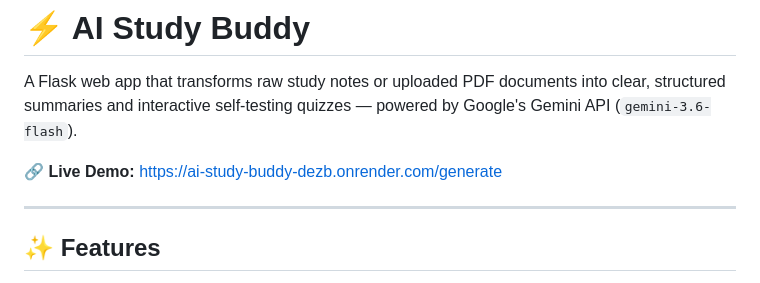
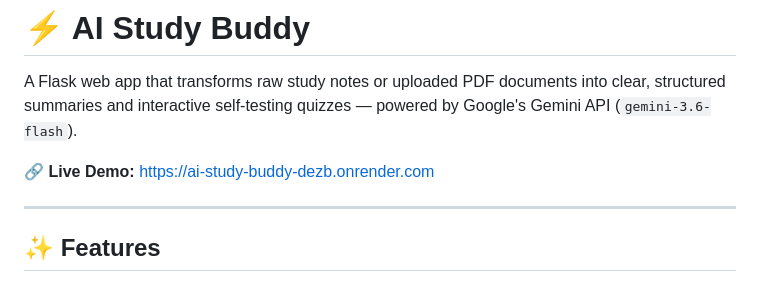
Before and after one commit to swagath20/Ai-study-buddy, a Markdown page: README.md, the part around the change. Drawn GitHub-style.

Commit message:
Fix live demo link in README
Updated live demo link in README to the main page.

```diff
--- a/README.md
+++ b/README.md
@@ -2,7 +2,7 @@
 
 A Flask web app that transforms raw study notes or uploaded PDF documents into clear, structured summaries and interactive self-testing quizzes — powered by Google's Gemini API (`gemini-3.6-flash`).
 
-🔗 **Live Demo:** https://ai-study-buddy-dezb.onrender.com/generate
+🔗 **Live Demo:** https://ai-study-buddy-dezb.onrender.com
 
 ---
 
```
